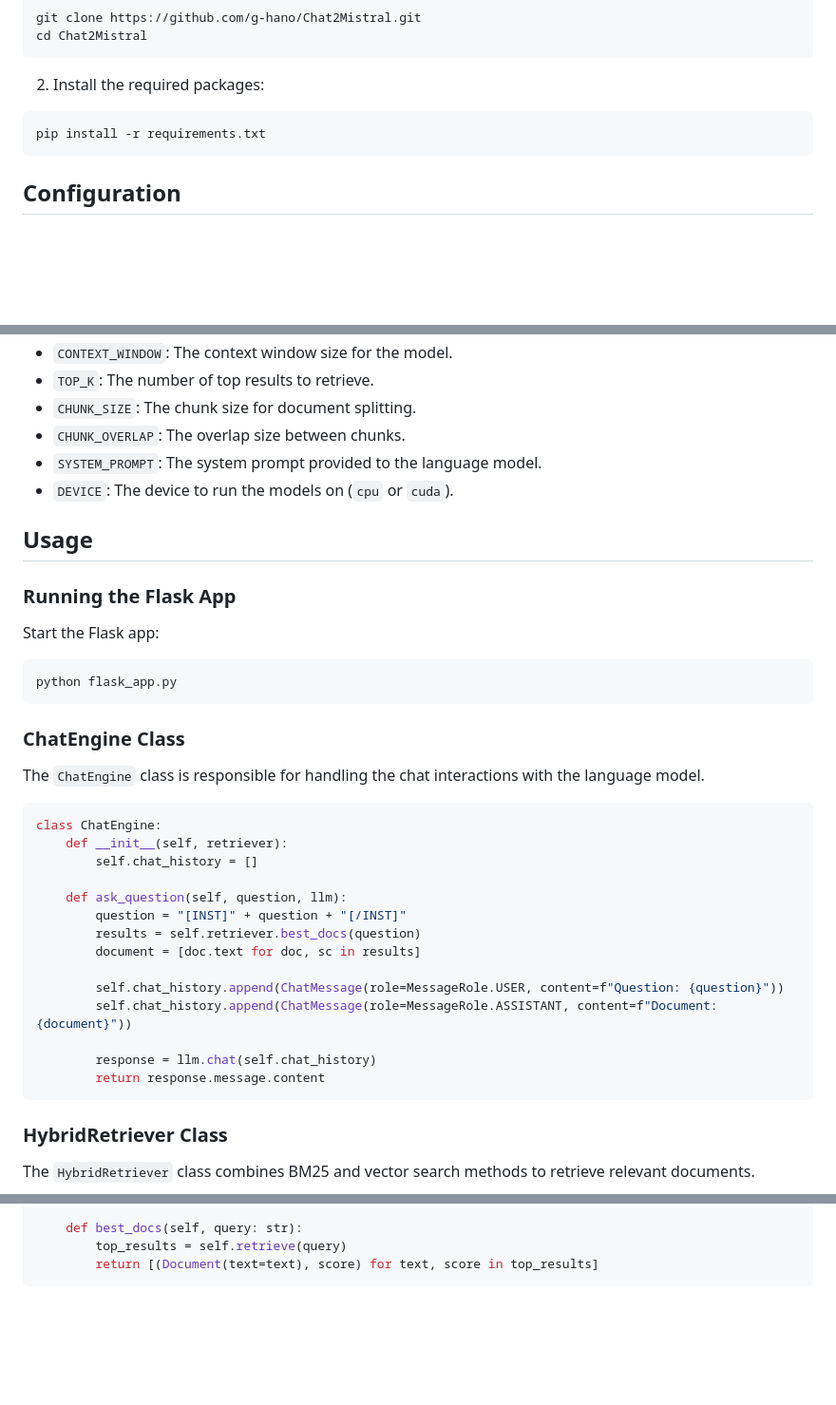
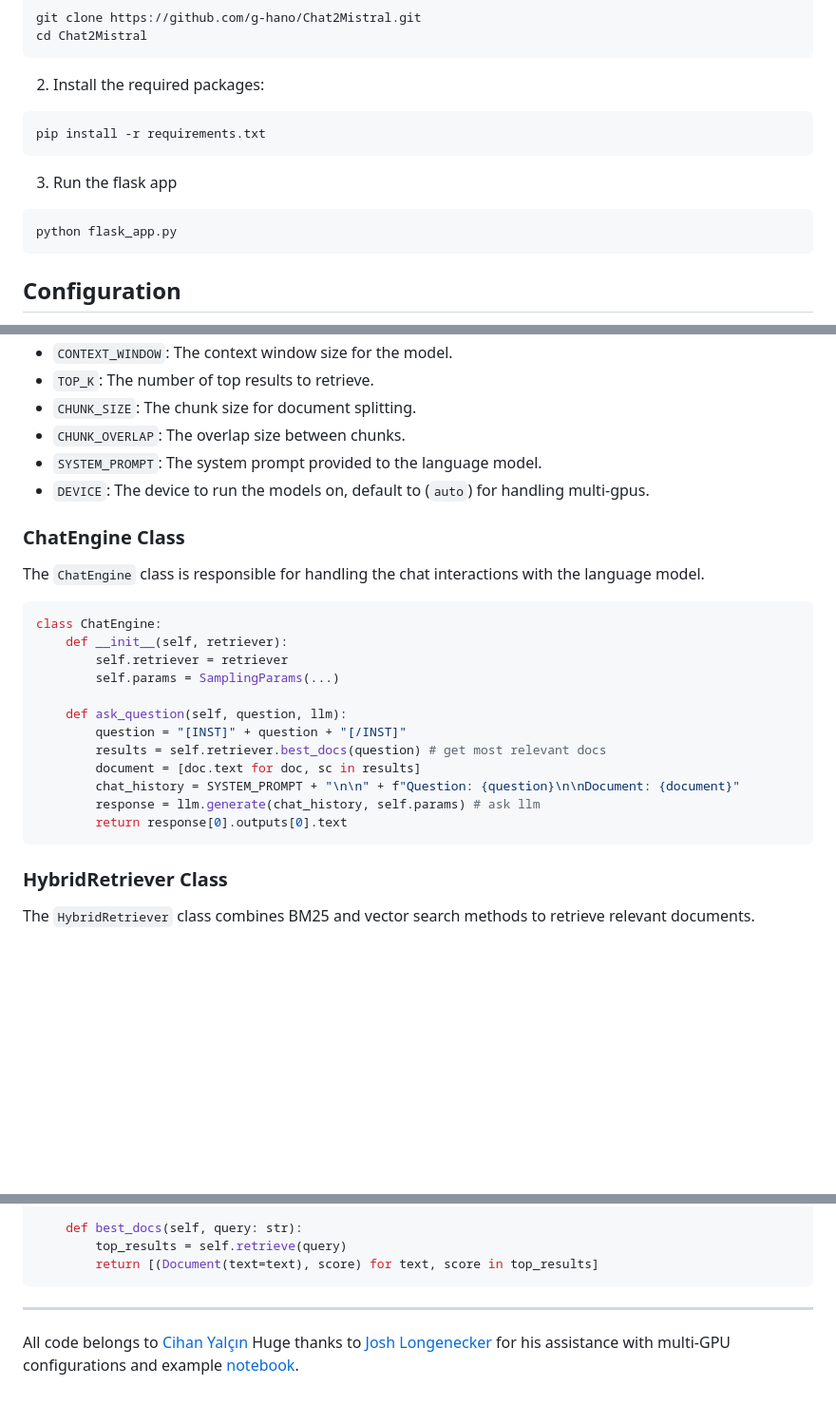
Before and after one commit to g-hano/Chat2Mistral, a Markdown page: README.md, 3 parts joined by grey strips. Shown at 95% size. Drawn GitHub-style; blank space fills up the shorter version.

````diff
--- a/README.md
+++ b/README.md
@@ -24,6 +24,11 @@ cd Chat2Mistral
 pip install -r requirements.txt
 ```
 
+3. Run the flask app
+```bash
+python flask_app.py
+```
+
 ## Configuration
 
 The application configuration can be adjusted in the `configs` section of the code. Key configuration parameters include:
@@ -36,17 +41,7 @@ The application configuration can be adjusted in the `configs` section of the co
 - `CHUNK_SIZE`: The chunk size for document splitting.
 - `CHUNK_OVERLAP`: The overlap size between chunks.
 - `SYSTEM_PROMPT`: The system prompt provided to the language model.
-- `DEVICE`: The device to run the models on (`cpu` or `cuda`).
-
-## Usage
-
-### Running the Flask App
-
-Start the Flask app:
-
-```bash
-python flask_app.py
-```
+- `DEVICE`: The device to run the models on, default to (`auto`) for handling multi-gpus.
 
 ### ChatEngine Class
 
@@ -55,18 +50,16 @@ The `ChatEngine` class is responsible for handling the chat interactions with th
 ```python
 class ChatEngine:
     def __init__(self, retriever):
-        self.chat_history = []
+        self.retriever = retriever
+        self.params = SamplingParams(...)
 
     def ask_question(self, question, llm):
         question = "[INST]" + question + "[/INST]"
-        results = self.retriever.best_docs(question)
+        results = self.retriever.best_docs(question) # get most relevant docs
         document = [doc.text for doc, sc in results]
-
-        self.chat_history.append(ChatMessage(role=MessageRole.USER, content=f"Question: {question}"))
-        self.chat_history.append(ChatMessage(role=MessageRole.ASSISTANT, content=f"Document: {document}"))
-
-        response = llm.chat(self.chat_history)
-        return response.message.content
+        chat_history = SYSTEM_PROMPT + "\n\n" + f"Question: {question}\n\nDocument: {document}"
+        response = llm.generate(chat_history, self.params) # ask llm
+        return response[0].outputs[0].text
 ```
 
 ### HybridRetriever Class
@@ -100,3 +93,7 @@ class HybridRetriever:
         top_results = self.retrieve(query)
         return [(Document(text=text), score) for text, score in top_results]
 ```
+
+---
+All code belongs to [Cihan Yalçın](https://www.linkedin.com/in/chanyalcin/)
+Huge thanks to [Josh Longenecker](https://www.linkedin.com/in/josh-longenecker-5a6902226/) for his assistance with multi-GPU configurations and example [notebook](https://github.com/jlonge4/gen_ai_utils/blob/main/vllm_vs_deepspeed.ipynb).
````
